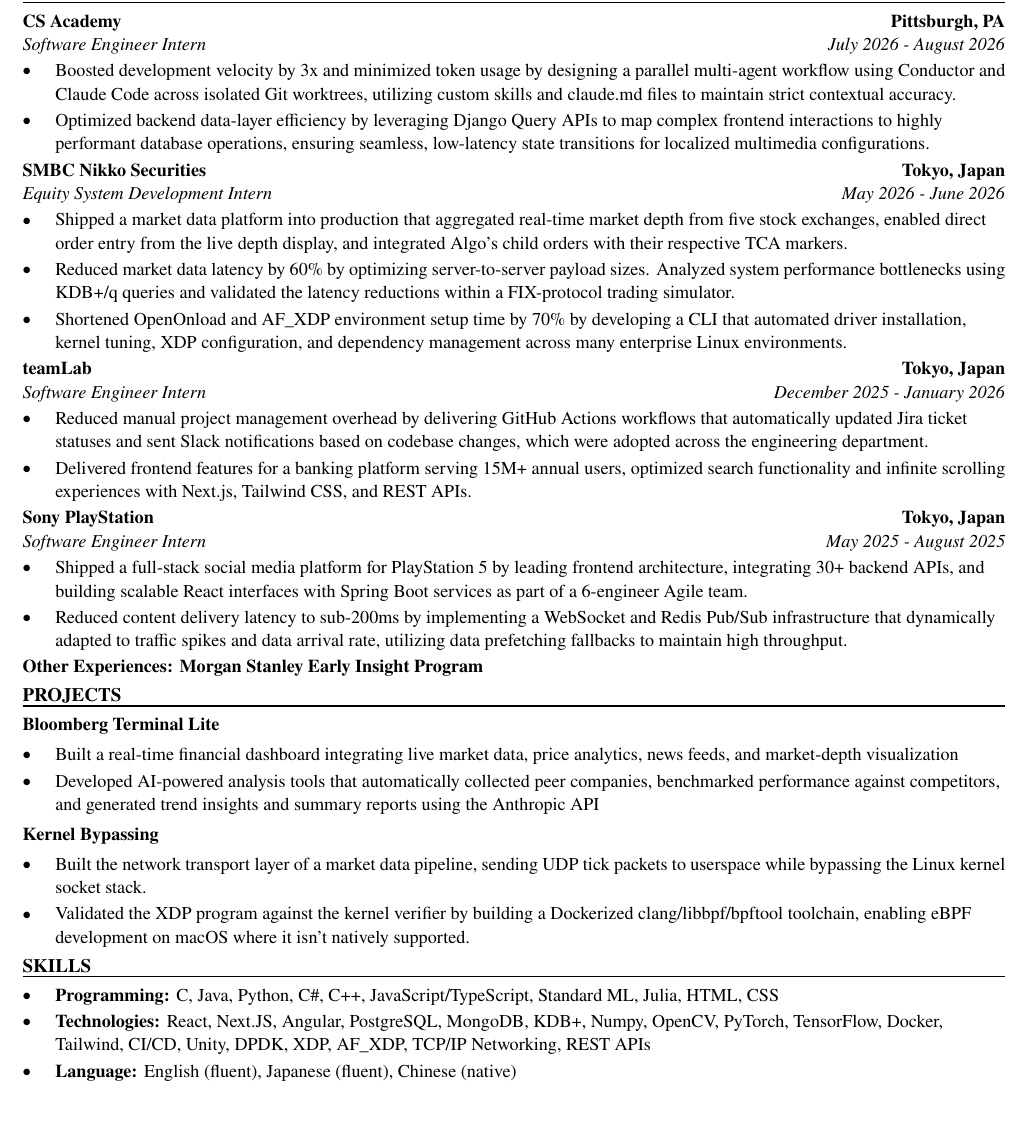
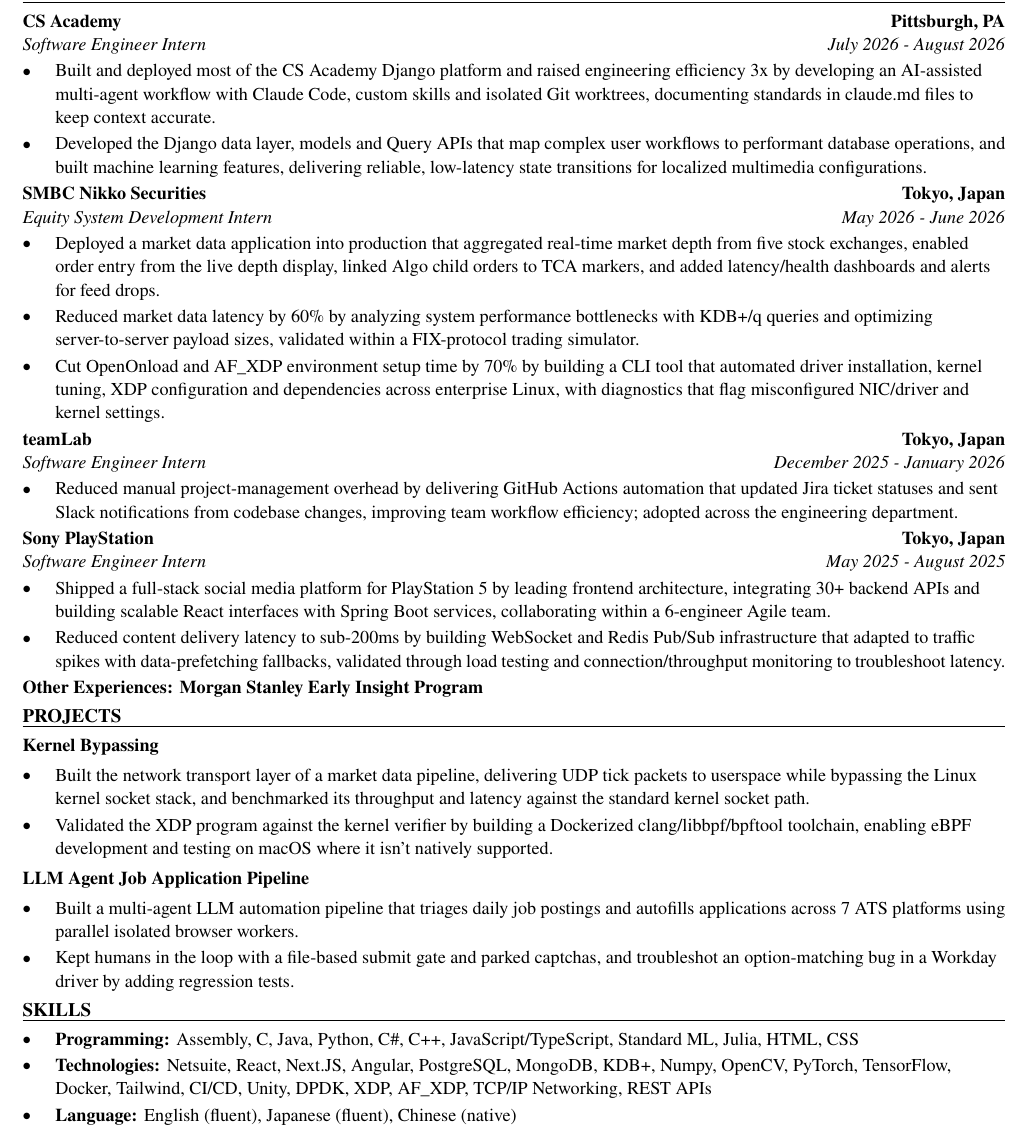
Before and after one commit to xinyichan04/resume, a LaTeX CV (resume.tex, which reads skills.tex): part of the page, cut so that both start at the same text, the shorter picture padded with empty space. Compiled offline with pdfLaTeX.

Commit message:
Tailor for Dematic: Engineering & Delivery Optimization Co-op Intern (ATS score 0.0 -> 100.0)

```diff
--- a/resume.tex
+++ b/resume.tex
@@ -52,41 +52,40 @@
 \section*{WORK EXPERIENCE}
 \entry{CS Academy}{Pittsburgh, PA}{Software Engineer Intern}{July 2026 - August 2026}
 \begin{itemize}
-  \item Boosted development velocity by 3x and minimized token usage by designing a parallel multi-agent workflow using Conductor and Claude Code across isolated Git worktrees, utilizing custom skills and claude.md files to maintain strict contextual accuracy.
-  \item Optimized backend data-layer efficiency by leveraging Django Query APIs to map complex frontend interactions to highly performant database operations, ensuring seamless, low-latency state transitions for localized multimedia configurations.
+  \item Built and deployed most of the CS Academy Django platform and raised engineering efficiency 3x by developing an AI-assisted multi-agent workflow with Claude Code, custom skills and isolated Git worktrees, documenting standards in claude.md files to keep context accurate.
+  \item Developed the Django data layer, models and Query APIs that map complex user workflows to performant database operations, and built machine learning features, delivering reliable, low-latency state transitions for localized multimedia configurations.
 \end{itemize}
 
 \entry{SMBC Nikko Securities}{Tokyo, Japan}{Equity System Development Intern}{May 2026 - June 2026}
 \begin{itemize}
-  \item Shipped a market data platform into production that aggregated real-time market depth from five stock exchanges, enabled direct order entry from the live depth display, and integrated Algo's child orders with their respective TCA markers.
-  \item Reduced market data latency by 60\% by optimizing server-to-server payload sizes. Analyzed system performance bottlenecks using KDB+/q queries and validated the latency reductions within a FIX-protocol trading simulator.
-  \item Shortened OpenOnload and AF\_XDP environment setup time by 70\% by developing a CLI that automated driver installation, kernel tuning, XDP configuration, and dependency management across many enterprise Linux environments.
+  \item Deployed a market data application into production that aggregated real-time market depth from five stock exchanges, enabled order entry from the live depth display, linked Algo child orders to TCA markers, and added latency/health dashboards and alerts for feed drops.
+  \item Reduced market data latency by 60\% by analyzing system performance bottlenecks with KDB+/q queries and optimizing server-to-server payload sizes, validated within a FIX-protocol trading simulator.
+  \item Cut OpenOnload and AF\_XDP environment setup time by 70\% by building a CLI tool that automated driver installation, kernel tuning, XDP configuration and dependencies across enterprise Linux, with diagnostics that flag misconfigured NIC/driver and kernel settings.
 \end{itemize}
 
 \entry{teamLab}{Tokyo, Japan}{Software Engineer Intern}{December 2025 - January 2026}
 \begin{itemize}
-  \item Reduced manual project management overhead by delivering GitHub Actions workflows that automatically updated Jira ticket statuses and sent Slack notifications based on codebase changes, which were adopted across the engineering department.
-  \item Delivered frontend features for a banking platform serving 15M+ annual users, optimized search functionality and infinite scrolling experiences with Next.js, Tailwind CSS, and REST APIs.
+  \item Reduced manual project-management overhead by delivering GitHub Actions automation that updated Jira ticket statuses and sent Slack notifications from codebase changes, improving team workflow efficiency; adopted across the engineering department.
 \end{itemize}
 
 \entry{Sony PlayStation}{Tokyo, Japan}{Software Engineer Intern}{May 2025 - August 2025}
 \begin{itemize}
-  \item Shipped a full-stack social media platform for PlayStation 5 by leading frontend architecture, integrating 30+ backend APIs, and building scalable React interfaces with Spring Boot services as part of a 6-engineer Agile team.
-  \item Reduced content delivery latency to sub-200ms by implementing a WebSocket and Redis Pub/Sub infrastructure that dynamically adapted to traffic spikes and data arrival rate, utilizing data prefetching fallbacks to maintain high throughput.
+  \item Shipped a full-stack social media platform for PlayStation 5 by leading frontend architecture, integrating 30+ backend APIs and building scalable React interfaces with Spring Boot services, collaborating within a 6-engineer Agile team.
+  \item Reduced content delivery latency to sub-200ms by building WebSocket and Redis Pub/Sub infrastructure that adapted to traffic spikes with data-prefetching fallbacks, validated through load testing and connection/throughput monitoring to troubleshoot latency.
 \end{itemize}
 \textbf{Other Experiences: Morgan Stanley Early Insight Program}
 
 \section*{PROJECTS}
-\textbf{Bloomberg Terminal Lite}\par\vspace{2pt}
+\textbf{Kernel Bypassing}\par\vspace{2pt}
 \begin{itemize}
-  \item Built a real-time financial dashboard integrating live market data, price analytics, news feeds, and market-depth visualization
-  \item Developed AI-powered analysis tools that automatically collected peer companies, benchmarked performance against competitors, and generated trend insights and summary reports using the Anthropic API
+  \item Built the network transport layer of a market data pipeline, delivering UDP tick packets to userspace while bypassing the Linux kernel socket stack, and benchmarked its throughput and latency against the standard kernel socket path.
+  \item Validated the XDP program against the kernel verifier by building a Dockerized clang/libbpf/bpftool toolchain, enabling eBPF development and testing on macOS where it isn't natively supported.
 \end{itemize}
 \vspace{2pt}
-\textbf{Kernel Bypassing}\par\vspace{2pt}
+\textbf{LLM Agent Job Application Pipeline}\par\vspace{2pt}
 \begin{itemize}
-  \item Built the network transport layer of a market data pipeline, sending UDP tick packets to userspace while bypassing the Linux kernel socket stack.
-  \item Validated the XDP program against the kernel verifier by building a Dockerized clang/libbpf/bpftool toolchain, enabling eBPF development on macOS where it isn't natively supported.
+  \item Built a multi-agent LLM automation pipeline that triages daily job postings and autofills applications across 7 ATS platforms using parallel isolated browser workers.
+  \item Kept humans in the loop with a file-based submit gate and parked captchas, and troubleshot an option-matching bug in a Workday driver by adding regression tests.
 \end{itemize}
 
 \input{skills.tex}
--- a/skills.tex
+++ b/skills.tex
@@ -1,7 +1,7 @@
 % SKILLS section: the ONLY part the tailoring system rewrites.
 \section*{SKILLS}
 \begin{itemize}
-  \item \textbf{Programming:} C, Java, Python, C\#, C++, JavaScript/TypeScript, Standard ML, Julia, HTML, CSS
-  \item \textbf{Technologies:} React, Next.JS, Angular, PostgreSQL, MongoDB, KDB+, Numpy, OpenCV, PyTorch, TensorFlow, Docker, Tailwind, CI/CD, Unity, DPDK, XDP, AF\_XDP, TCP/IP Networking, REST APIs
+  \item \textbf{Programming:} Assembly, C, Java, Python, C\#, C++, JavaScript/TypeScript, Standard ML, Julia, HTML, CSS
+  \item \textbf{Technologies:} Netsuite, React, Next.JS, Angular, PostgreSQL, MongoDB, KDB+, Numpy, OpenCV, PyTorch, TensorFlow, Docker, Tailwind, CI/CD, Unity, DPDK, XDP, AF\_XDP, TCP/IP Networking, REST APIs
   \item \textbf{Language:} English (fluent), Japanese (fluent), Chinese (native)
 \end{itemize}
```
